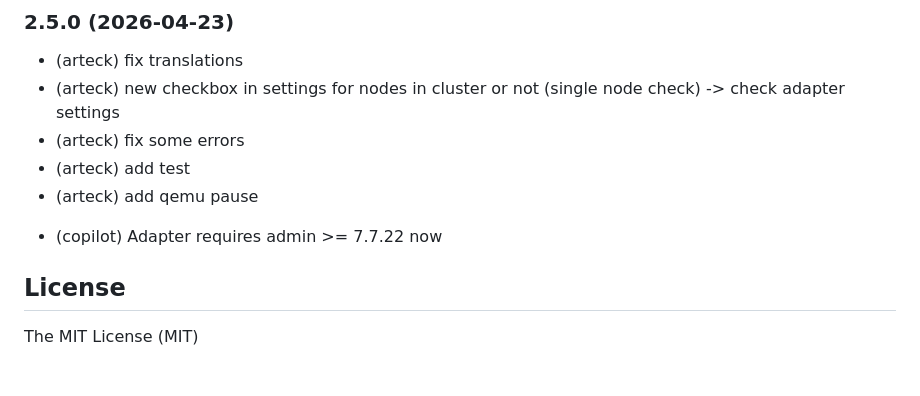
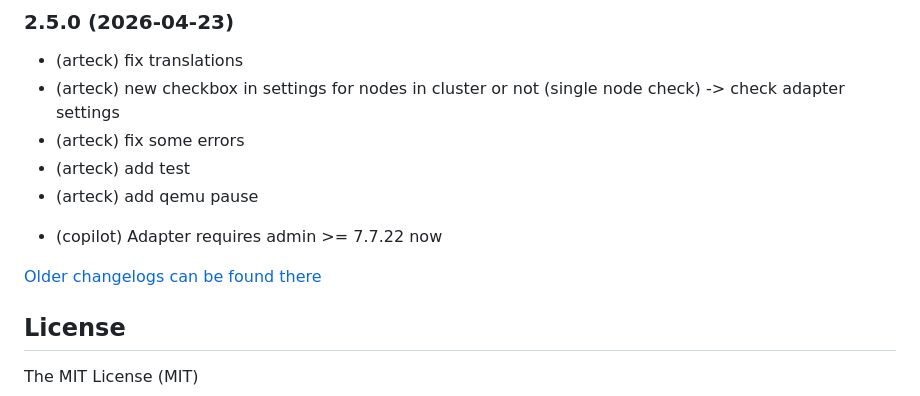
Before and after one commit to iobroker-community-adapters/ioBroker.proxmox, a Markdown page: README.md, the part around the change. Drawn GitHub-style; blank space fills up the shorter version.

Commit message:
Update from template: S6020-addChangelogOld

```diff
--- a/README.md
+++ b/README.md
@@ -53,6 +53,8 @@ Control and use data from your Proxmox VE
 * (arteck) add qemu pause
 - (copilot) Adapter requires admin >= 7.7.22 now
 
+[Older changelogs can be found there](CHANGELOG_OLD.md)
+
 ## License
 
 The MIT License (MIT)
```
